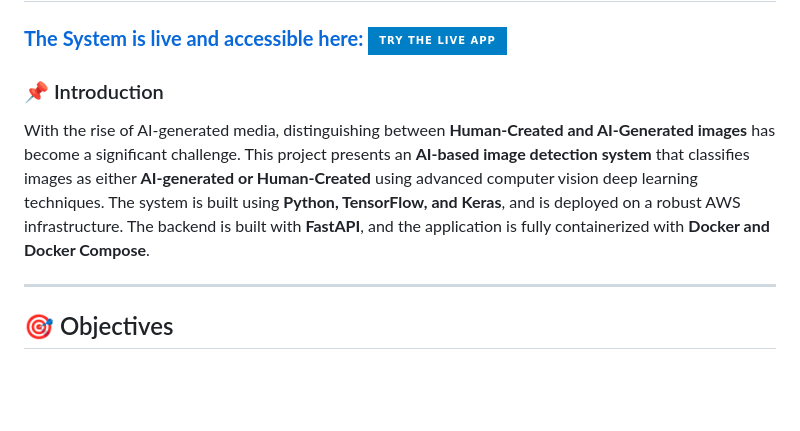
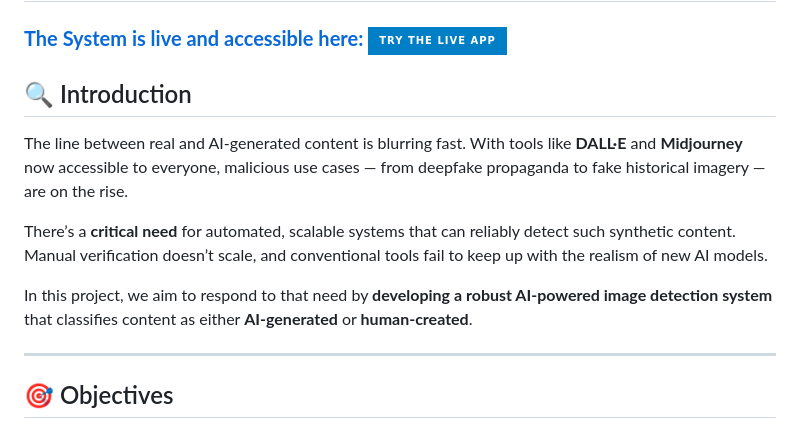
Before and after one commit to abduulrahmankhalid/AI-Generated-Images-Detection, a Markdown page: README.md, the part around one of its changes. Rendered like a GitHub page; badges without logos; blank space fills up the shorter version.

```diff
--- a/README.md
+++ b/README.md
@@ -5,9 +5,13 @@
 ## 📖 Project Report
 ### **[The System is live and accessible here:](http://ai-images-detection.tech/) [![Try the app](https://img.shields.io/badge/Try_the_Live_App-blue?style=for-the-badge)](http://ai-images-detection.tech/)**
 
-### 📌 Introduction
+## 🔍 Introduction
 
-With the rise of AI-generated media, distinguishing between **Human-Created and AI-Generated images** has become a significant challenge. This project presents an **AI-based image detection system** that classifies images as either **AI-generated or Human-Created** using advanced computer vision deep learning techniques. The system is built using **Python, TensorFlow, and Keras**, and is deployed on a robust AWS infrastructure. The backend is built with **FastAPI**, and the application is fully containerized with **Docker and Docker Compose**.
+The line between real and AI-generated content is blurring fast. With tools like **DALL·E** and **Midjourney** now accessible to everyone, malicious use cases — from deepfake propaganda to fake historical imagery — are on the rise.
+
+There’s a **critical need** for automated, scalable systems that can reliably detect such synthetic content. Manual verification doesn’t scale, and conventional tools fail to keep up with the realism of new AI models.
+
+In this project, we aim to respond to that need by **developing a robust AI-powered image detection system** that classifies content as either **AI-generated** or **human-created**.
 
 ---
 
```
Also changed, not shown: other parts of README.md (+2 -2 lines).
